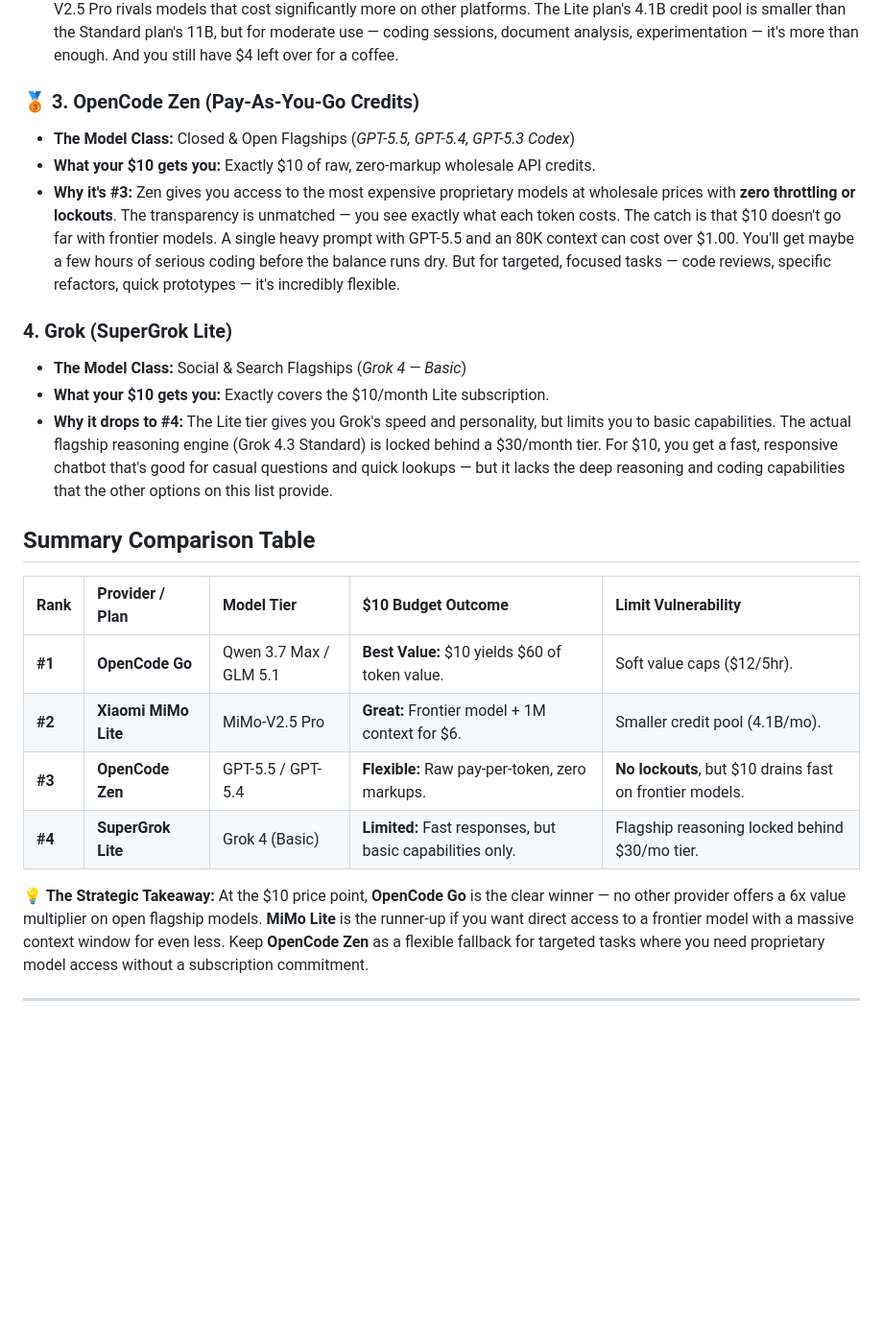
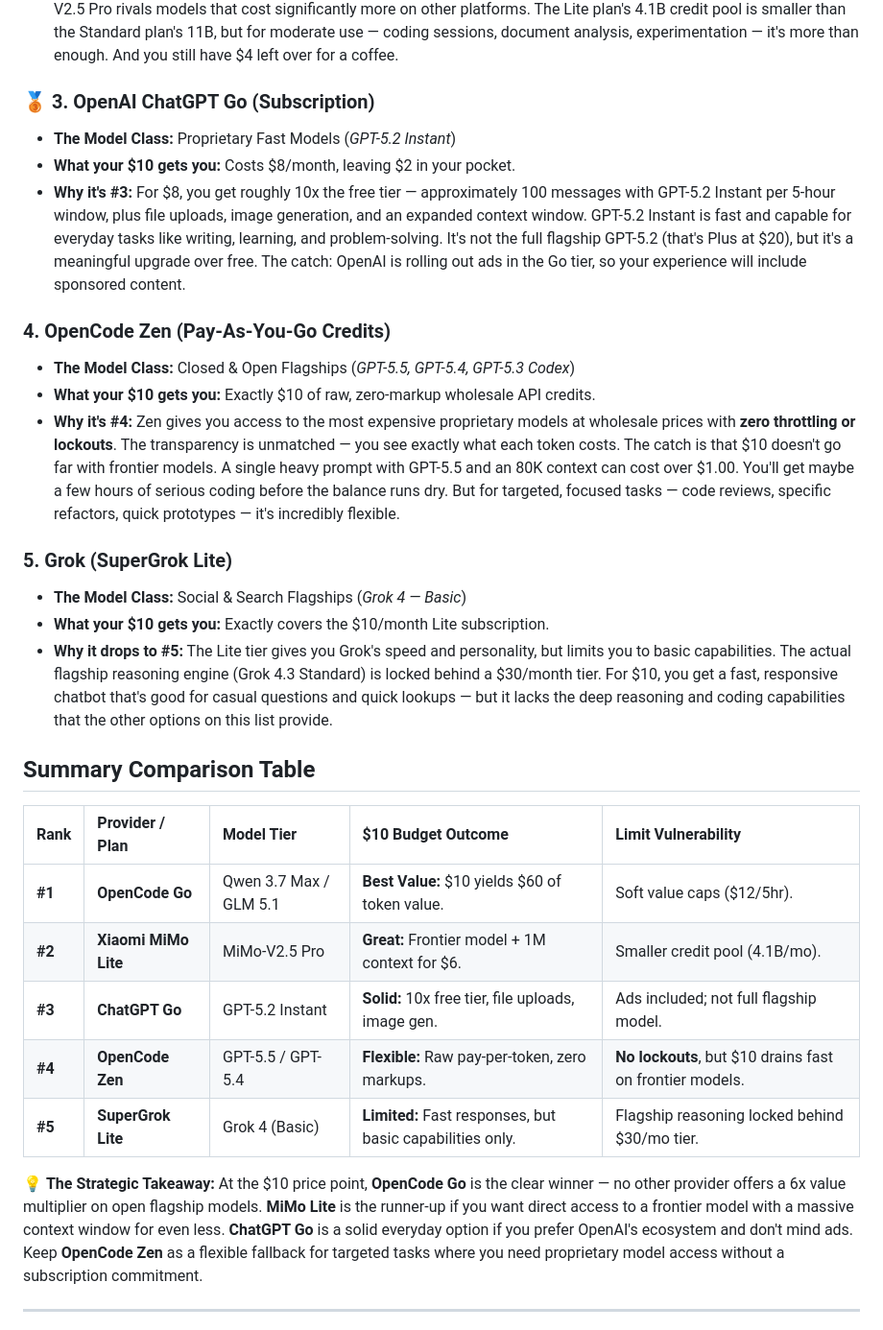
Before and after one commit to paulodiovani/ai-model-access-analysis, a Markdown page: docs/content/10-rankings.md, the part around the change. Shown at 96% size. GitHub-like rendering; blank space fills up the shorter version.

Commit message:
feat: add ChatGPT Go to $10 ranking, cross-reference from $20 page
ChatGPT Go ($8/mo): GPT-5.2 Instant, ~100 msgs/5hrs, file uploads,
image generation. Includes ads. Ranked #3 in $10 budget.

Also added ChatGPT Go mention to $20 ranking ChatGPT Plus entry.

Source: https://www.theverge.com/2026/1/16/chatgpt-go-subscription
(OpenAI's official pricing page behind Cloudflare)

```diff
--- a/docs/content/10-rankings.md
+++ b/docs/content/10-rankings.md
@@ -16,17 +16,23 @@ Here is the definitive ranking from **best value for money (Best)** to **least c
 * **What your $10 gets you:** Costs $6/month (¥39/mo), leaving $4 in your pocket. Includes 4.1B monthly credits covering the full MiMo-V2.5 model family.
 * **Why it's \#2:** At just $6, you get access to a genuine frontier model with a 1-million-token context window. The MiMo-V2.5 Pro rivals models that cost significantly more on other platforms. The Lite plan's 4.1B credit pool is smaller than the Standard plan's 11B, but for moderate use — coding sessions, document analysis, experimentation — it's more than enough. And you still have $4 left over for a coffee.
 
-### **🥉 3\. OpenCode Zen (Pay-As-You-Go Credits)**
+### **🥉 3\. OpenAI ChatGPT Go (Subscription)**
+
+* **The Model Class:** Proprietary Fast Models (*GPT-5.2 Instant*)
+* **What your $10 gets you:** Costs $8/month, leaving $2 in your pocket.
+* **Why it's \#3:** For $8, you get roughly 10x the free tier — approximately 100 messages with GPT-5.2 Instant per 5-hour window, plus file uploads, image generation, and an expanded context window. GPT-5.2 Instant is fast and capable for everyday tasks like writing, learning, and problem-solving. It's not the full flagship GPT-5.2 (that's Plus at $20), but it's a meaningful upgrade over free. The catch: OpenAI is rolling out ads in the Go tier, so your experience will include sponsored content.
+
+### **4\. OpenCode Zen (Pay-As-You-Go Credits)**
 
 * **The Model Class:** Closed & Open Flagships (*GPT-5.5, GPT-5.4, GPT-5.3 Codex*)
 * **What your $10 gets you:** Exactly $10 of raw, zero-markup wholesale API credits.
-* **Why it's \#3:** Zen gives you access to the most expensive proprietary models at wholesale prices with **zero throttling or lockouts**. The transparency is unmatched — you see exactly what each token costs. The catch is that $10 doesn't go far with frontier models. A single heavy prompt with GPT-5.5 and an 80K context can cost over $1.00. You'll get maybe a few hours of serious coding before the balance runs dry. But for targeted, focused tasks — code reviews, specific refactors, quick prototypes — it's incredibly flexible.
+* **Why it's \#4:** Zen gives you access to the most expensive proprietary models at wholesale prices with **zero throttling or lockouts**. The transparency is unmatched — you see exactly what each token costs. The catch is that $10 doesn't go far with frontier models. A single heavy prompt with GPT-5.5 and an 80K context can cost over $1.00. You'll get maybe a few hours of serious coding before the balance runs dry. But for targeted, focused tasks — code reviews, specific refactors, quick prototypes — it's incredibly flexible.
 
-### **4\. Grok (SuperGrok Lite)**
+### **5\. Grok (SuperGrok Lite)**
 
 * **The Model Class:** Social & Search Flagships (*Grok 4 — Basic*)
 * **What your $10 gets you:** Exactly covers the $10/month Lite subscription.
-* **Why it drops to \#4:** The Lite tier gives you Grok's speed and personality, but limits you to basic capabilities. The actual flagship reasoning engine (Grok 4.3 Standard) is locked behind a $30/month tier. For $10, you get a fast, responsive chatbot that's good for casual questions and quick lookups — but it lacks the deep reasoning and coding capabilities that the other options on this list provide.
+* **Why it drops to \#5:** The Lite tier gives you Grok's speed and personality, but limits you to basic capabilities. The actual flagship reasoning engine (Grok 4.3 Standard) is locked behind a $30/month tier. For $10, you get a fast, responsive chatbot that's good for casual questions and quick lookups — but it lacks the deep reasoning and coding capabilities that the other options on this list provide.
 
 ## **Summary Comparison Table**
 
@@ -34,10 +40,11 @@ Here is the definitive ranking from **best value for money (Best)** to **least c
 | :---- | :---- | :---- | :---- | :---- |
 | **\#1** | **OpenCode Go** | Qwen 3.7 Max / GLM 5.1 | **Best Value:** $10 yields $60 of token value. | Soft value caps ($12/5hr). |
 | **\#2** | **Xiaomi MiMo Lite** | MiMo-V2.5 Pro | **Great:** Frontier model + 1M context for $6. | Smaller credit pool (4.1B/mo). |
-| **\#3** | **OpenCode Zen** | GPT-5.5 / GPT-5.4 | **Flexible:** Raw pay-per-token, zero markups. | **No lockouts**, but $10 drains fast on frontier models. |
-| **\#4** | **SuperGrok Lite** | Grok 4 (Basic) | **Limited:** Fast responses, but basic capabilities only. | Flagship reasoning locked behind $30/mo tier. |
+| **\#3** | **ChatGPT Go** | GPT-5.2 Instant | **Solid:** 10x free tier, file uploads, image gen. | Ads included; not full flagship model. |
+| **\#4** | **OpenCode Zen** | GPT-5.5 / GPT-5.4 | **Flexible:** Raw pay-per-token, zero markups. | **No lockouts**, but $10 drains fast on frontier models. |
+| **\#5** | **SuperGrok Lite** | Grok 4 (Basic) | **Limited:** Fast responses, but basic capabilities only. | Flagship reasoning locked behind $30/mo tier. |
 
-💡 **The Strategic Takeaway:** At the $10 price point, **OpenCode Go** is the clear winner — no other provider offers a 6x value multiplier on open flagship models. **MiMo Lite** is the runner-up if you want direct access to a frontier model with a massive context window for even less. Keep **OpenCode Zen** as a flexible fallback for targeted tasks where you need proprietary model access without a subscription commitment.
+💡 **The Strategic Takeaway:** At the $10 price point, **OpenCode Go** is the clear winner — no other provider offers a 6x value multiplier on open flagship models. **MiMo Lite** is the runner-up if you want direct access to a frontier model with a massive context window for even less. **ChatGPT Go** is a solid everyday option if you prefer OpenAI's ecosystem and don't mind ads. Keep **OpenCode Zen** as a flexible fallback for targeted tasks where you need proprietary model access without a subscription commitment.
 
 ---
 
```
Also changed, not shown: docs/content/rankings.md (+1 -1 lines).
